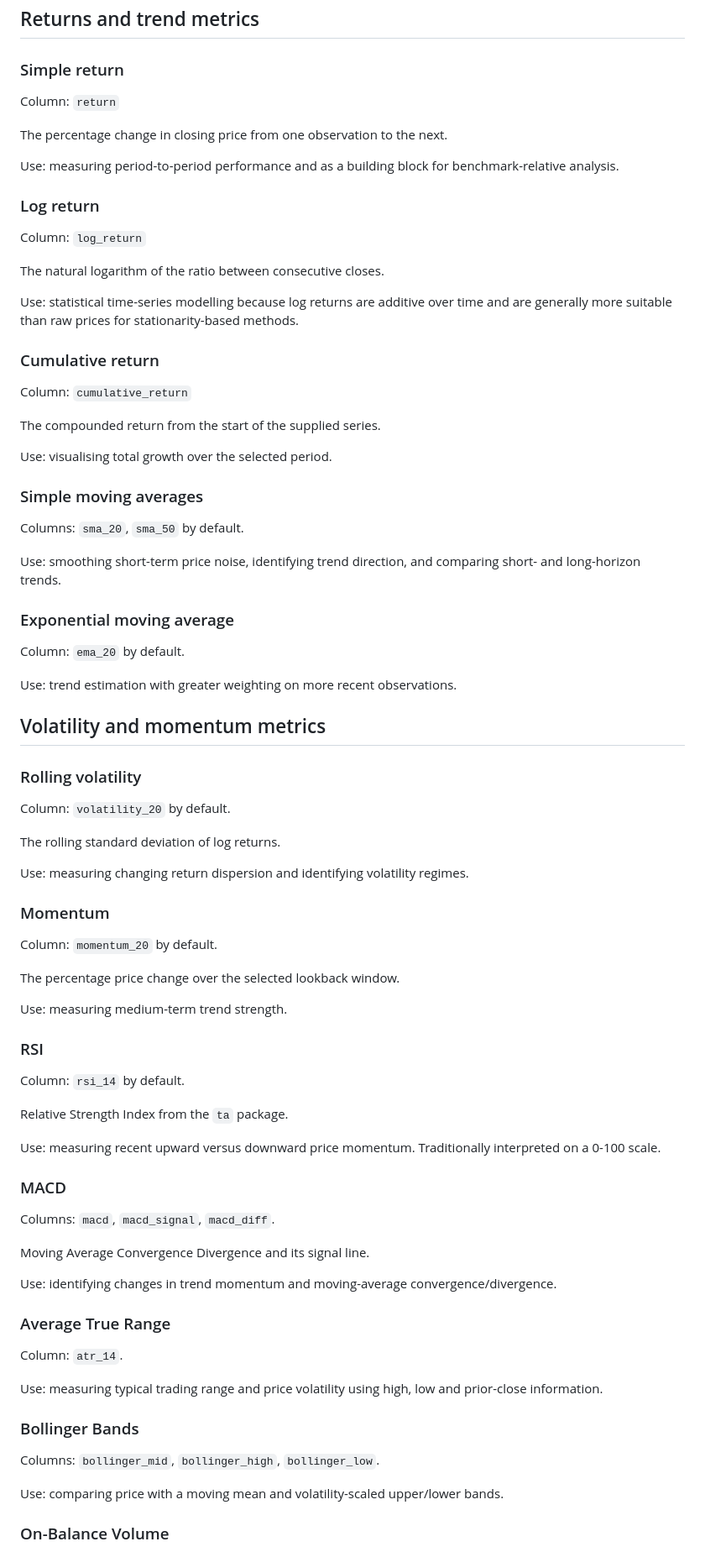
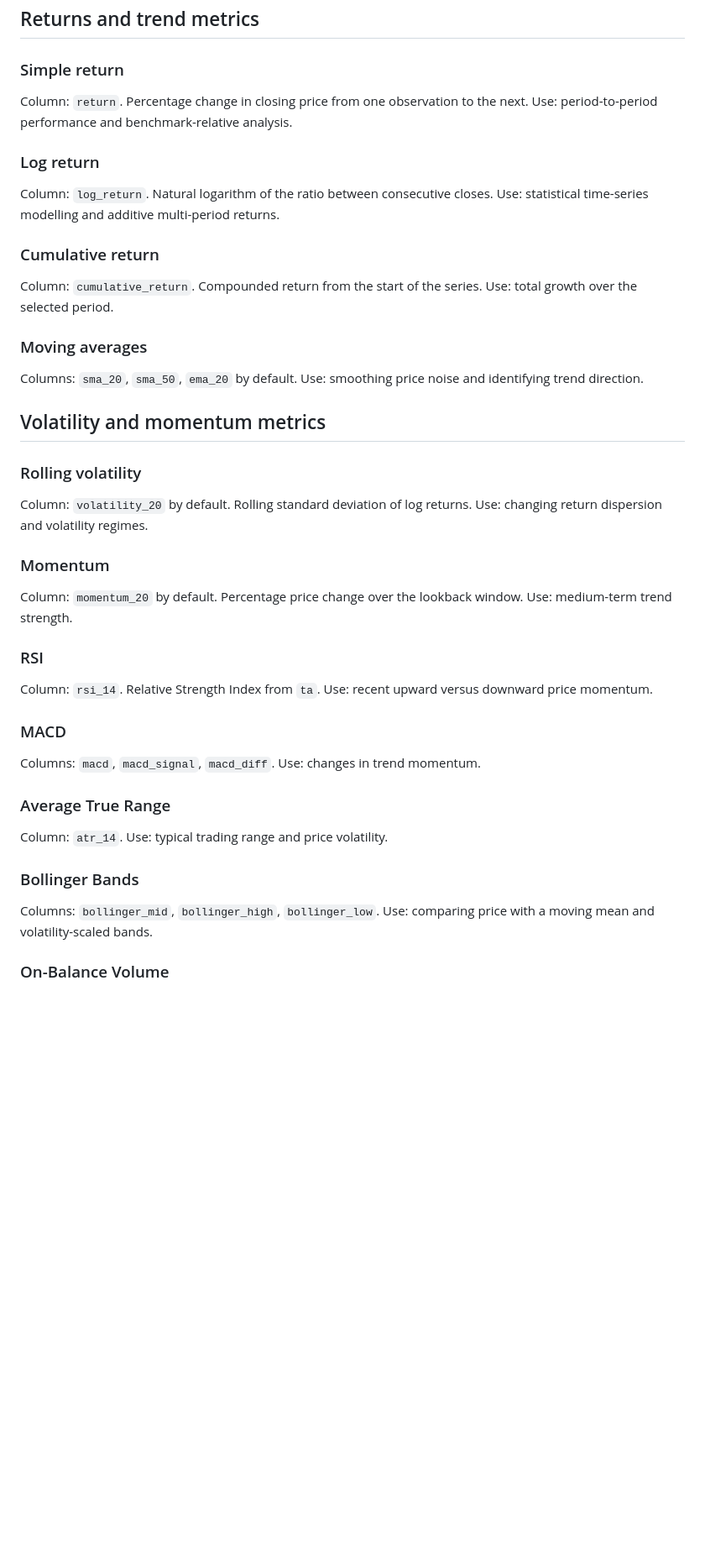
Before and after one commit to lewis-lea/agentic-data-pipeline, a Markdown page: METRICS.md, the part around one of its changes. Shown at 84% size. GitHub-like rendering; blank space fills up the shorter version.

```diff
--- a/METRICS.md
+++ b/METRICS.md
@@ -19,85 +19,45 @@ The asset symbol is stored in `DataFrame.attrs["symbol"]`. Daily benchmark stati
 
 ### Simple return
 
-Column: `return`
-
-The percentage change in closing price from one observation to the next.
-
-Use: measuring period-to-period performance and as a building block for benchmark-relative analysis.
+Column: `return`. Percentage change in closing price from one observation to the next. Use: period-to-period performance and benchmark-relative analysis.
 
 ### Log return
 
-Column: `log_return`
-
-The natural logarithm of the ratio between consecutive closes.
-
-Use: statistical time-series modelling because log returns are additive over time and are generally more suitable than raw prices for stationarity-based methods.
+Column: `log_return`. Natural logarithm of the ratio between consecutive closes. Use: statistical time-series modelling and additive multi-period returns.
 
 ### Cumulative return
 
-Column: `cumulative_return`
+Column: `cumulative_return`. Compounded return from the start of the series. Use: total growth over the selected period.
 
-The compounded return from the start of the supplied series.
+### Moving averages
 
-Use: visualising total growth over the selected period.
-
-### Simple moving averages
-
-Columns: `sma_20`, `sma_50` by default.
-
-Use: smoothing short-term price noise, identifying trend direction, and comparing short- and long-horizon trends.
-
-### Exponential moving average
-
-Column: `ema_20` by default.
-
-Use: trend estimation with greater weighting on more recent observations.
+Columns: `sma_20`, `sma_50`, `ema_20` by default. Use: smoothing price noise and identifying trend direction.
 
 ## Volatility and momentum metrics
 
 ### Rolling volatility
 
-Column: `volatility_20` by default.
-
-The rolling standard deviation of log returns.
-
-Use: measuring changing return dispersion and identifying volatility regimes.
+Column: `volatility_20` by default. Rolling standard deviation of log returns. Use: changing return dispersion and volatility regimes.
 
 ### Momentum
 
-Column: `momentum_20` by default.
-
-The percentage price change over the selected lookback window.
-
-Use: measuring medium-term trend strength.
+Column: `momentum_20` by default. Percentage price change over the lookback window. Use: medium-term trend strength.
 
 ### RSI
 
-Column: `rsi_14` by default.
-
-Relative Strength Index from the `ta` package.
-
-Use: measuring recent upward versus downward price momentum. Traditionally interpreted on a 0-100 scale.
+Column: `rsi_14`. Relative Strength Index from `ta`. Use: recent upward versus downward price momentum.
 
 ### MACD
 
-Columns: `macd`, `macd_signal`, `macd_diff`.
-
-Moving Average Convergence Divergence and its signal line.
-
-Use: identifying changes in trend momentum and moving-average convergence/divergence.
+Columns: `macd`, `macd_signal`, `macd_diff`. Use: changes in trend momentum.
 
 ### Average True Range
 
-Column: `atr_14`.
-
-Use: measuring typical trading range and price volatility using high, low and prior-close information.
+Column: `atr_14`. Use: typical trading range and price volatility.
 
 ### Bollinger Bands
 
-Columns: `bollinger_mid`, `bollinger_high`, `bollinger_low`.
-
-Use: comparing price with a moving mean and volatility-scaled upper/lower bands.
+Columns: `bollinger_mid`, `bollinger_high`, `bollinger_low`. Use: comparing price with a moving mean and volatility-scaled bands.
 
 ### On-Balance Volume
 
```
Also changed, not shown: other parts of METRICS.md (+44 -153 lines).
